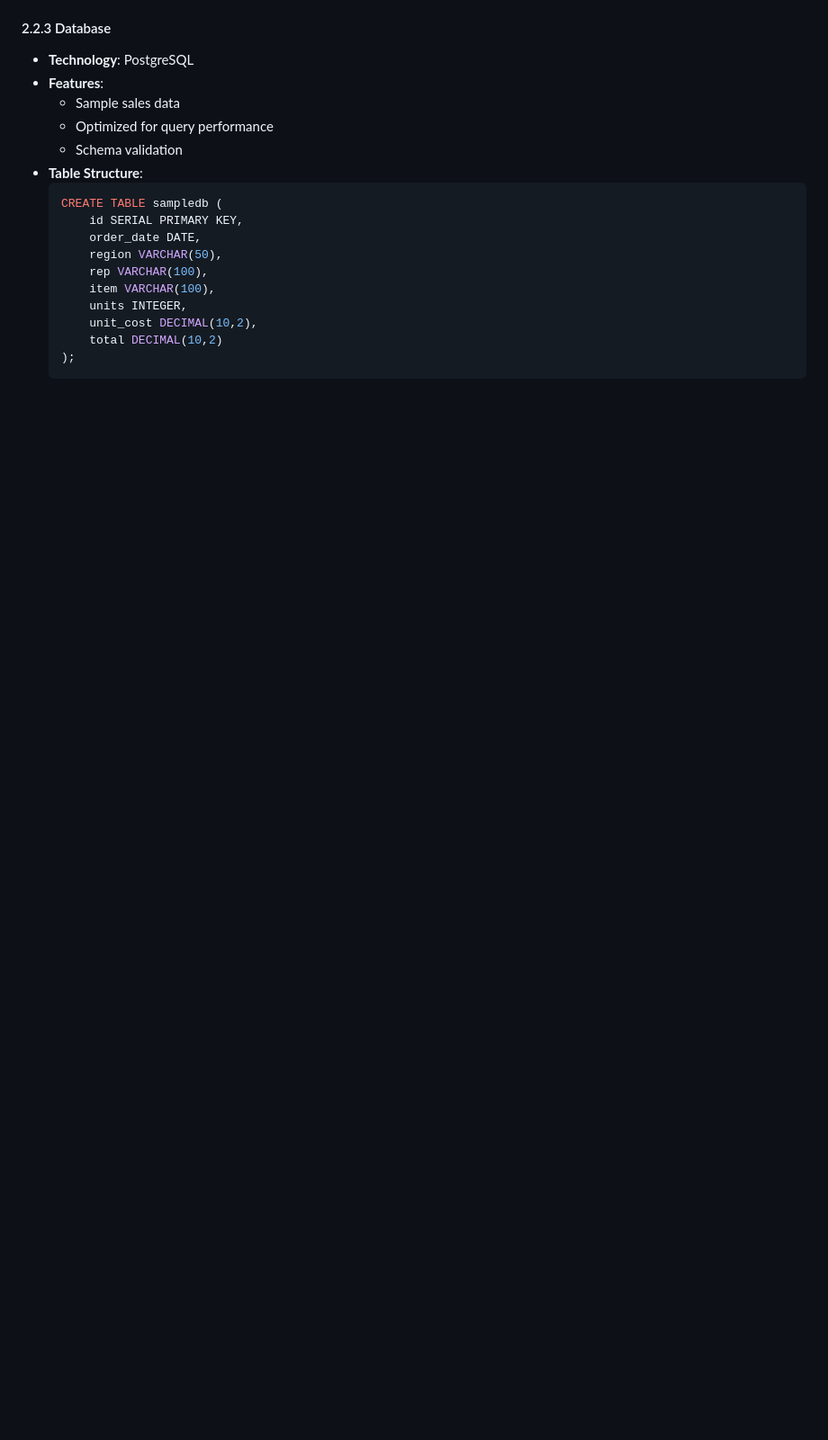
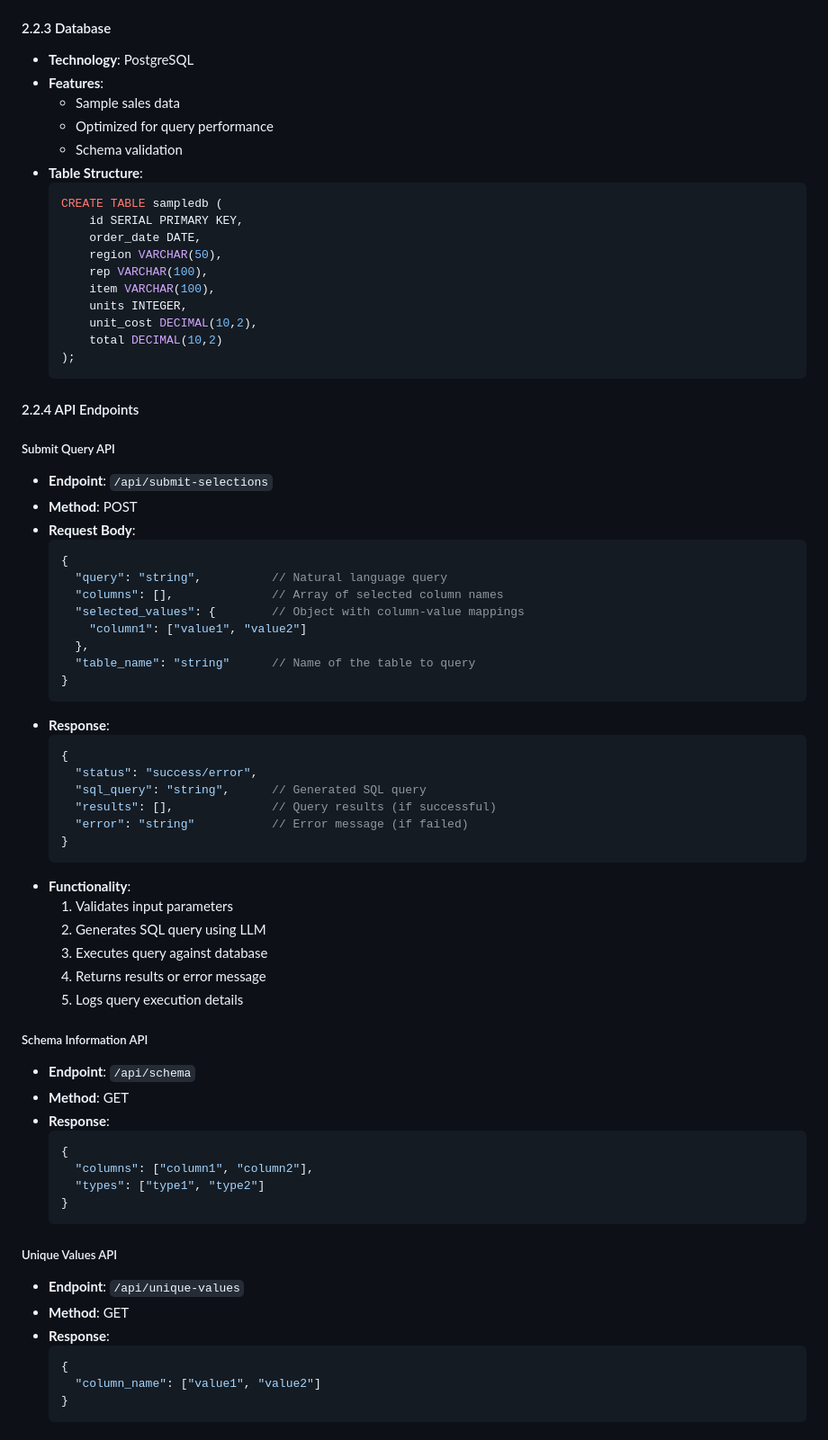
Before and after one commit to Prabals25/sql-engine, a Markdown page: docs/HLD.md, the part around the change printed below. Shown: that part at 90% size. Drawn GitHub-style; blank space fills up the shorter version.

````diff
--- a/docs/HLD.md
+++ b/docs/HLD.md
@@ -66,3 +66,56 @@ The system consists of a web-based frontend that communicates with a backend ser
   );
   ```
 
+#### 2.2.4 API Endpoints
+
+##### Submit Query API
+- **Endpoint**: `/api/submit-selections`
+- **Method**: POST
+- **Request Body**:
+  ```json
+  {
+    "query": "string",          // Natural language query
+    "columns": [],              // Array of selected column names
+    "selected_values": {        // Object with column-value mappings
+      "column1": ["value1", "value2"]
+    },
+    "table_name": "string"      // Name of the table to query
+  }
+  ```
+- **Response**:
+  ```json
+  {
+    "status": "success/error",
+    "sql_query": "string",      // Generated SQL query
+    "results": [],              // Query results (if successful)
+    "error": "string"           // Error message (if failed)
+  }
+  ```
+- **Functionality**:
+  1. Validates input parameters
+  2. Generates SQL query using LLM
+  3. Executes query against database
+  4. Returns results or error message
+  5. Logs query execution details
+
+##### Schema Information API
+- **Endpoint**: `/api/schema`
+- **Method**: GET
+- **Response**:
+  ```json
+  {
+    "columns": ["column1", "column2"],
+    "types": ["type1", "type2"]
+  }
+  ```
+
+##### Unique Values API
+- **Endpoint**: `/api/unique-values`
+- **Method**: GET
+- **Response**:
+  ```json
+  {
+    "column_name": ["value1", "value2"]
+  }
+  ```
+
````
Also changed, not shown: other parts of docs/HLD.md (+33 -40 lines).
